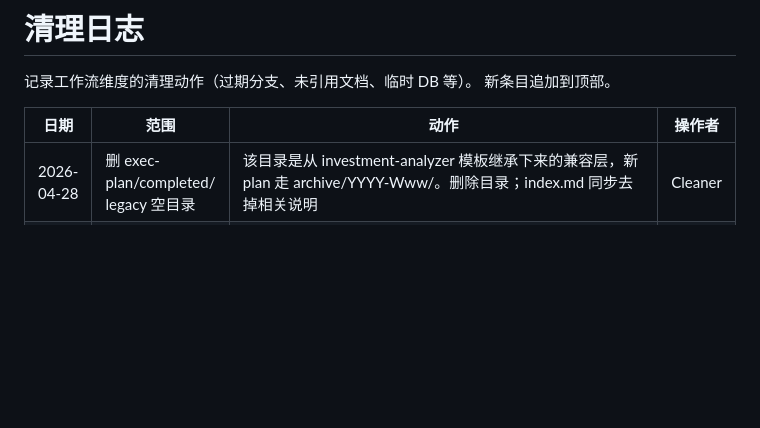
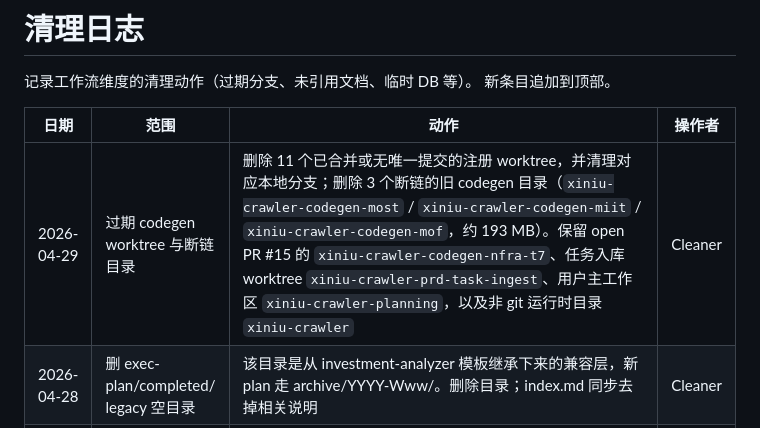
Before and after one commit to dlange666/xiniu-crawler-planning, a Markdown page: docs/cleanup-log.md, the part around the change. GitHub-like rendering; blank space fills up the shorter version.

Commit message:
cleanup(worktrees): prune stale codegen worktrees

```diff
--- a/docs/cleanup-log.md
+++ b/docs/cleanup-log.md
@@ -5,6 +5,7 @@
 
 | 日期 | 范围 | 动作 | 操作者 |
 |---|---|---|---|
+| 2026-04-29 | 过期 codegen worktree 与断链目录 | 删除 11 个已合并或无唯一提交的注册 worktree，并清理对应本地分支；删除 3 个断链的旧 codegen 目录（`xiniu-crawler-codegen-most` / `xiniu-crawler-codegen-miit` / `xiniu-crawler-codegen-mof`，约 193 MB）。保留 open PR #15 的 `xiniu-crawler-codegen-nfra-t7`、任务入库 worktree `xiniu-crawler-prd-task-ingest`、用户主工作区 `xiniu-crawler-planning`，以及非 git 运行时目录 `xiniu-crawler` | Cleaner |
 | 2026-04-28 | 删 exec-plan/completed/ legacy 空目录 | 该目录是从 investment-analyzer 模板继承下来的兼容层，新 plan 走 archive/YYYY-Www/。删除目录；index.md 同步去掉相关说明 | Cleaner |
 | 2026-04-28 | 删除冗余 docs/index.md | 内容已被 AGENTS.md Repository Map / Doc Naming Conventions + 根 README.md "Start Here" 覆盖；docs 根目录不需要二级索引。子目录 index.md 保留 | Cleaner |
 | 2026-04-28 | 删除冗余"门牌"文件 | 删 `docs/domains-overview.md` / `docs/domain-gov-policy-layout.md` / `docs/infra-overview.md`：内容已被 `architecture.md`（§2 目录结构 + §2.1 Capability×Spec×Plan）+ `prod-spec/index.md` + `prod-spec/domain-gov-policy.md` §8 完整覆盖；AGENTS.md / README.md / docs/index.md / 受影响 spec 与 plan / design 提案的引用同步更新 | Cleaner |
```
